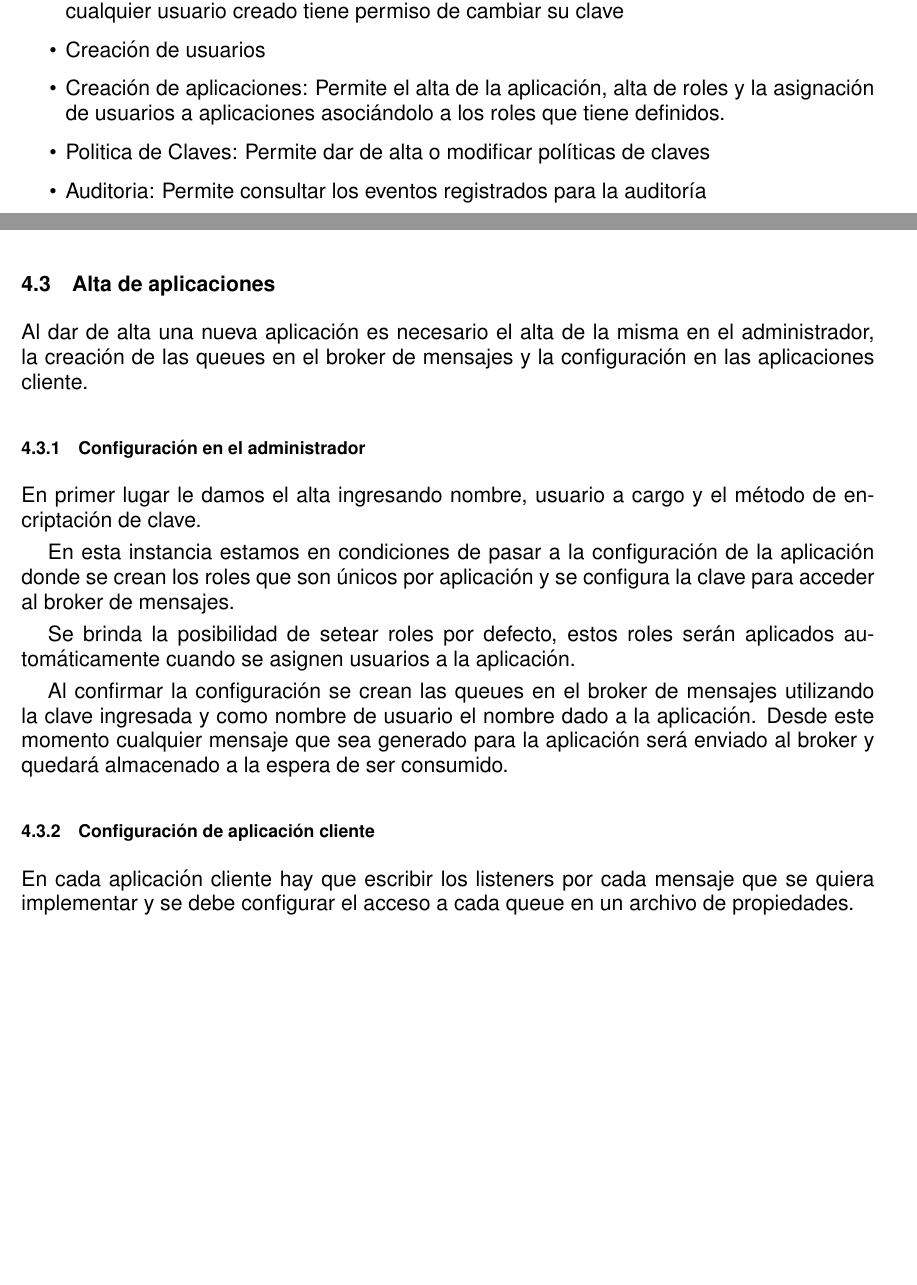
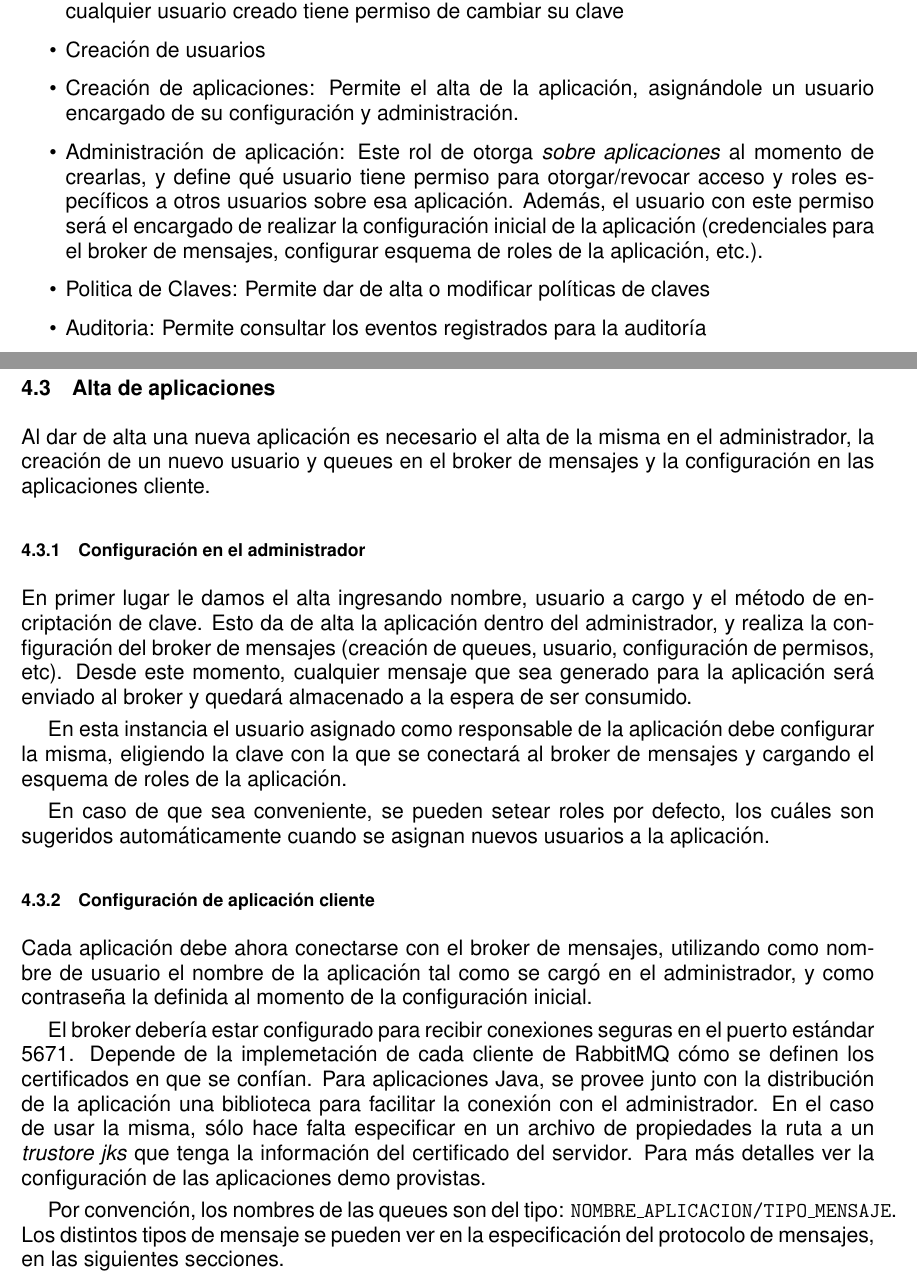
Before and after one commit to juanedi/seginf-sims, a LaTeX document (informe/src/informe.tex, which reads informe/src/contenido/aplicacion.tex): two parts of pages 9 and 10 of 14, joined at a grey line, cut so that both start at the same text, the shorter picture padded with empty space. Compiled offline with pdfLaTeX.

Commit message:
explico en más detalle configuración de apps

```diff
--- a/informe/src/contenido/aplicacion.tex
+++ b/informe/src/contenido/aplicacion.tex
@@ -24,10 +24,16 @@ En el sistema de administración de identidades están definidos los siguientes
 \begin{itemize}
 \item Base: Permite a cualquier usuario cambiar su clave, si bien no es un rol persistido cualquier usuario creado tiene permiso de cambiar su clave
 \item Creación de usuarios
-\item Creación de aplicaciones: Permite el alta de la aplicación, alta de roles y la asignación de usuarios a aplicaciones asociándolo a los roles que tiene definidos.
+\item Creación de aplicaciones: Permite el alta de la aplicación, asignándole un usuario encargado de su configuración
+y administración.
+\item Administración de aplicación: Este rol de otorga \textit{sobre aplicaciones} al momento de crearlas, y
+define qué usuario tiene permiso para otorgar/revocar acceso y roles específicos a otros usuarios sobre esa
+aplicación. Además, el usuario con este permiso será el encargado de realizar la configuración inicial de la
+aplicación (credenciales para el broker de mensajes, configurar esquema de roles de la aplicación, etc.).
 \item Politica de Claves: Permite dar de alta o modificar políticas de claves
 \item Auditoria: Permite consultar los eventos registrados para la auditoría
 \end{itemize}
+
 
 \subsection{Creación de Usuarios}
 
@@ -35,19 +41,35 @@ Para el alta de usuarios se ingresa usuario, email, nombre y apellido.
 El sistema envía un mail al usuario con los datos ingresados más una clave generada aleatoriamente. El rol asociado al usuario para el sistema administrador es el base.
 
 \subsection{Alta de aplicaciones}
-Al dar de alta una nueva aplicación es necesario el alta de la misma en el administrador, la creación de las queues en el broker de mensajes y la configuración en las aplicaciones cliente.
+Al dar de alta una nueva aplicación es necesario el alta de la misma en el administrador, la creación de un nuevo
+usuario y queues en el broker de mensajes y la configuración en las aplicaciones cliente.
 
 \subsubsection{Configuración en el administrador}
-En primer lugar le damos el alta ingresando nombre, usuario a cargo y el método de encriptación de clave.
+En primer lugar le damos el alta ingresando nombre, usuario a cargo y el método de encriptación de clave. Esto
+da de alta la aplicación dentro del administrador, y realiza la configuración del broker de mensajes (creación
+de queues, usuario, configuración de permisos, etc). Desde este momento, cualquier mensaje que sea generado
+para la aplicación será enviado al broker y quedará almacenado a la espera de ser consumido.
 
-En esta instancia estamos en condiciones de pasar a la configuración de la aplicación donde se crean los roles que son únicos por aplicación y se configura la clave para acceder al broker de mensajes.
+En esta instancia el usuario asignado como responsable de la aplicación debe configurar la misma, eligiendo la
+clave con la que se conectará al broker de mensajes y cargando el esquema de roles de la aplicación.
 
-Se brinda la posibilidad de setear roles por defecto, estos roles serán aplicados automáticamente cuando se asignen usuarios a la aplicación.
-
-Al confirmar la configuración se crean las queues en el broker de mensajes utilizando la clave ingresada y como nombre de usuario el nombre dado a la aplicación. Desde este momento cualquier mensaje que sea generado para la aplicación será enviado al broker y quedará almacenado a la espera de ser consumido.
+En caso de que sea conveniente, se pueden setear roles por defecto, los cuáles son sugeridos automáticamente
+cuando se asignan nuevos usuarios a la aplicación.
 
 \subsubsection{Configuración de aplicación cliente}
-En cada aplicación cliente hay que escribir los listeners por cada mensaje que se quiera implementar y se debe configurar el acceso a cada queue en un archivo de propiedades.
+Cada aplicación debe ahora conectarse con el broker de mensajes, utilizando como nombre de usuario el nombre de
+la aplicación tal como se cargó en el administrador, y como contraseña la definida al momento de la configuración
+inicial.
+
+El broker debería estar configurado para recibir conexiones seguras en el puerto estándar 5671. Depende de la
+implemetación de cada cliente de RabbitMQ cómo se definen los certificados en que se confían. Para aplicaciones
+Java, se provee junto con la distribución de la aplicación una biblioteca para facilitar la conexión con el
+administrador. En el caso de usar la misma, sólo hace falta especificar en un archivo de propiedades la ruta
+a un \textit{trustore jks} que tenga la información del certificado del servidor. Para más detalles ver la
+configuración de las aplicaciones demo provistas.
+
+Por convención, los nombres de las queues son del tipo: \texttt{NOMBRE\_APLICACION/TIPO\_MENSAJE}. Los distintos
+tipos de mensaje se pueden ver en la especificación del protocolo de mensajes, en las siguientes secciones.
 
 \subsection{Política de Claves}
 La política de claves nos permite definir
```
